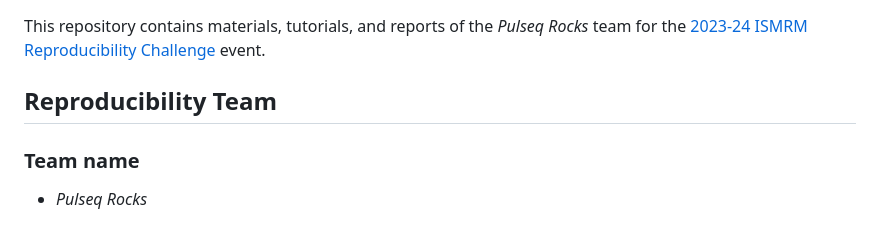
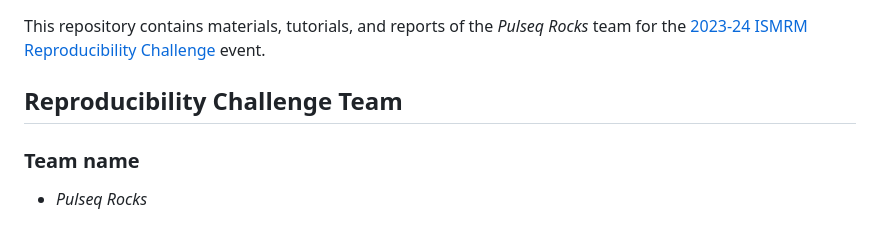
Before and after one commit to pulseq/Pulseq-Rocks-2023-24-ISMRM-Reproducibility-Challenge, a Markdown page: README.md, the part around the change. Drawn GitHub-style.

```diff
--- a/README.md
+++ b/README.md
@@ -1,6 +1,6 @@
 # Introduction
 This repository contains materials, tutorials, and reports of the *Pulseq Rocks* team for the [2023-24 ISMRM Reproducibility Challenge](https://challenge.ismrm.org/2023-24-reproducibility-challenge/) event.
-## Reproducibility Team
+## Reproducibility Challenge Team
 ### Team name
 * *Pulseq Rocks*
 ### Original author sub-team members
```
